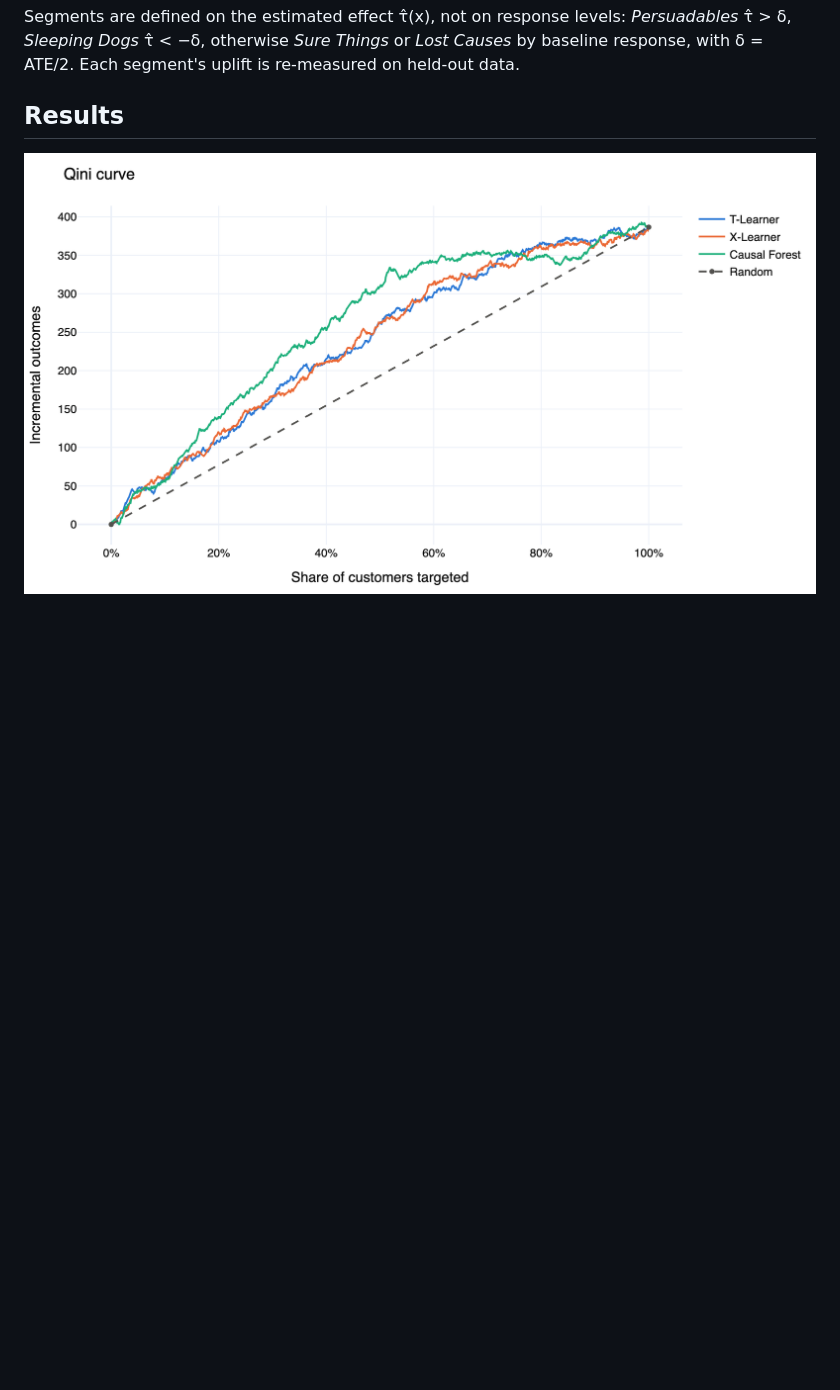
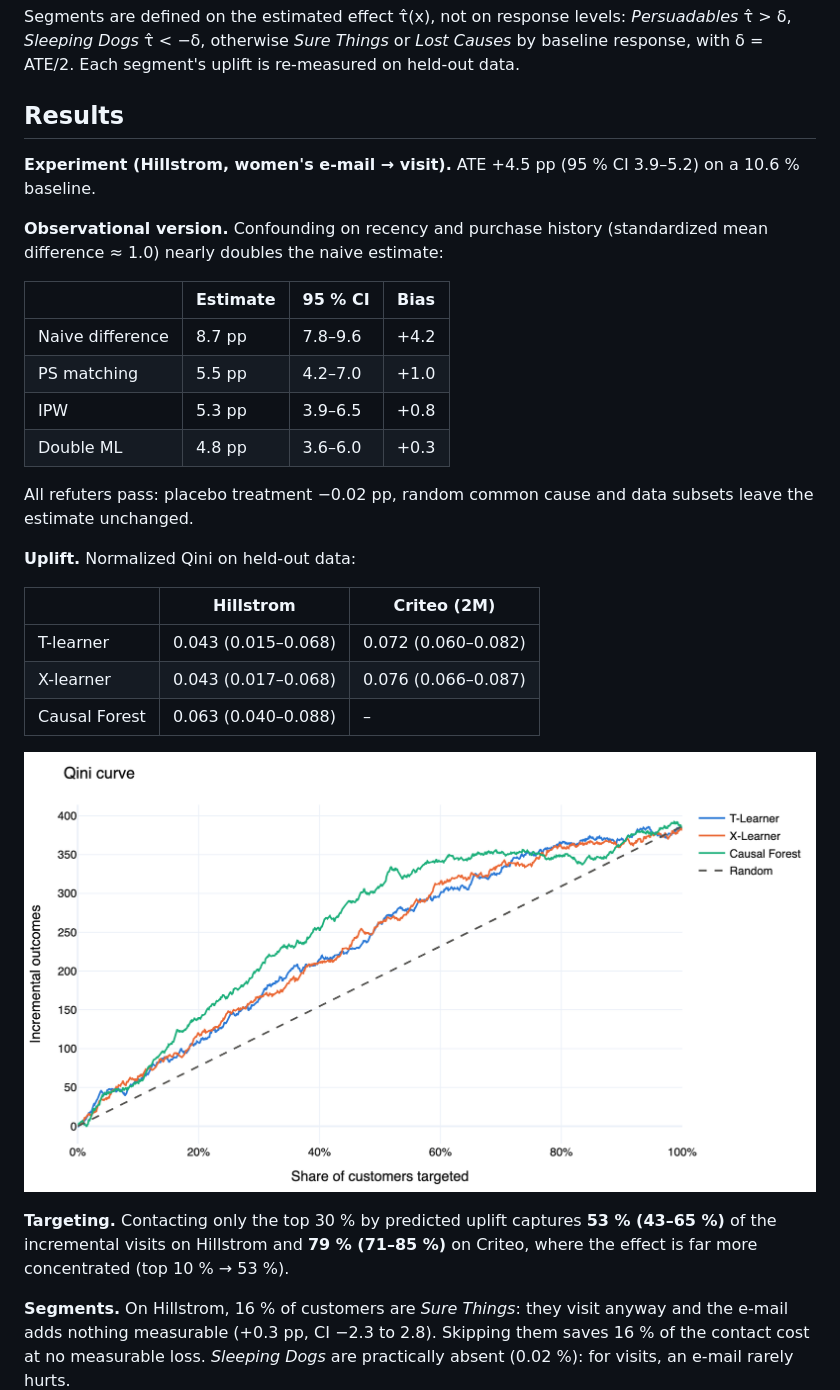
Before and after one commit to patrickresearch/uplift-causal-marketing, a Markdown page: README.md, the part around the change. GitHub-like rendering; pictures changed too: docs/figures/qini.png, docs/figures/segments.png; blank space fills up the shorter version.

Commit message:
effect-based segments, normalized Qini with bootstrap CIs

```diff
--- a/README.md
+++ b/README.md
@@ -30,7 +30,33 @@ Segments are defined on the estimated effect τ̂(x), not on response levels: *P
 
 ## Results
 
+**Experiment (Hillstrom, women's e-mail → visit).** ATE +4.5 pp (95 % CI 3.9–5.2) on a 10.6 % baseline.
+
+**Observational version.** Confounding on recency and purchase history (standardized mean difference ≈ 1.0) nearly doubles the naive estimate:
+
+| | Estimate | 95 % CI | Bias |
+|---|---|---|---|
+| Naive difference | 8.7 pp | 7.8–9.6 | +4.2 |
+| PS matching | 5.5 pp | 4.2–7.0 | +1.0 |
+| IPW | 5.3 pp | 3.9–6.5 | +0.8 |
+| Double ML | 4.8 pp | 3.6–6.0 | +0.3 |
+
+All refuters pass: placebo treatment −0.02 pp, random common cause and data subsets leave the estimate unchanged.
+
+**Uplift.** Normalized Qini on held-out data:
+
+| | Hillstrom | Criteo (2M) |
+|---|---|---|
+| T-learner | 0.043 (0.015–0.068) | 0.072 (0.060–0.082) |
+| X-learner | 0.043 (0.017–0.068) | 0.076 (0.066–0.087) |
+| Causal Forest | 0.063 (0.040–0.088) | – |
+
 ![Qini](docs/figures/qini.png)
+
+**Targeting.** Contacting only the top 30 % by predicted uplift captures **53 % (43–65 %)** of the incremental visits on Hillstrom and **79 % (71–85 %)** on Criteo, where the effect is far more concentrated (top 10 % → 53 %).
+
+**Segments.** On Hillstrom, 16 % of customers are *Sure Things*: they visit anyway and the e-mail adds nothing measurable (+0.3 pp, CI −2.3 to 2.8). Skipping them saves 16 % of the contact cost at no measurable loss. *Sleeping Dogs* are practically absent (0.02 %): for visits, an e-mail rarely hurts.
+
 ![Segments](docs/figures/segments.png)
 
 ## Setup
```
Also changed, not shown: docs/figures/hero.png, docs/figures/qini_criteo.png, 9 other files.
